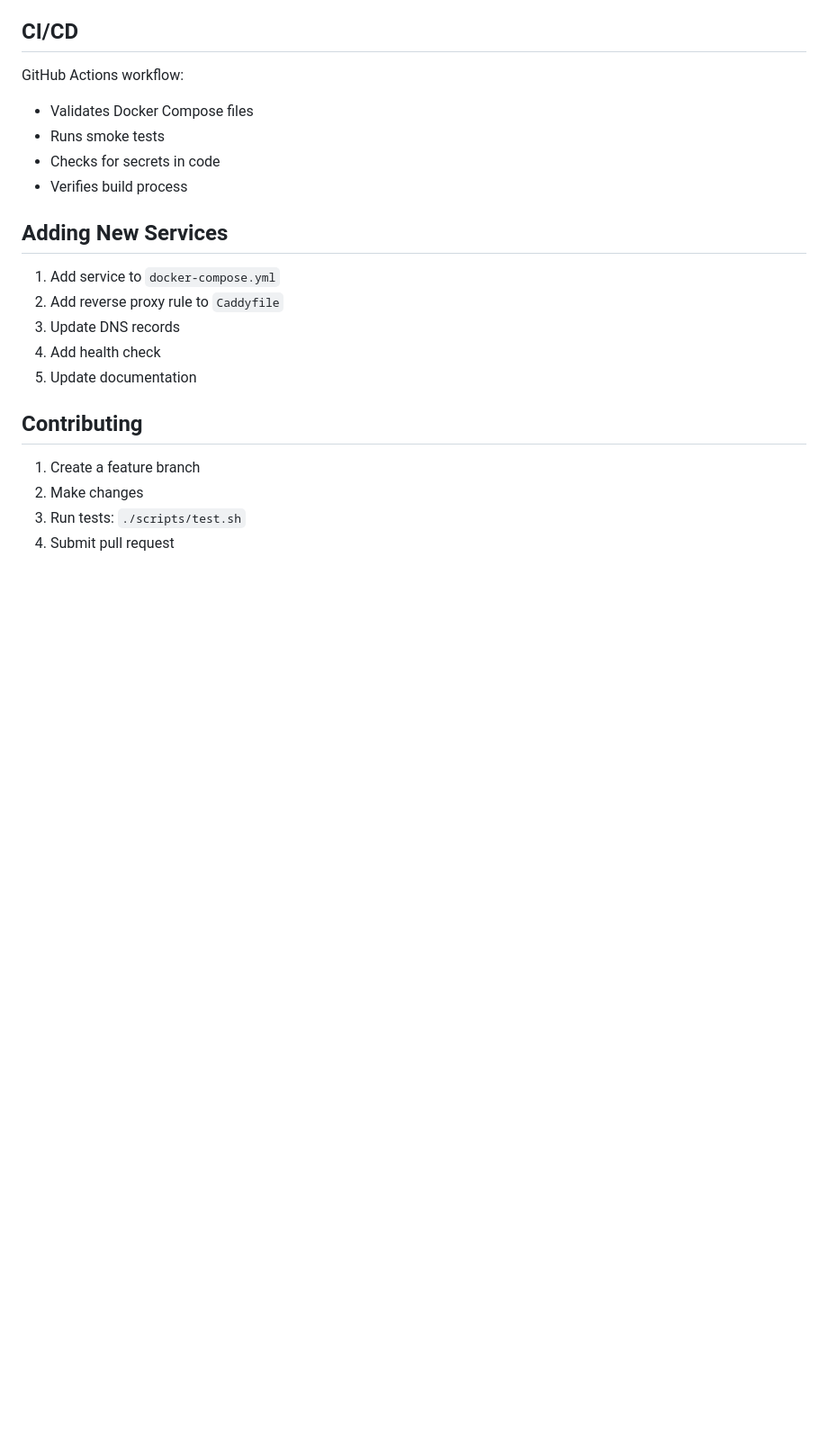
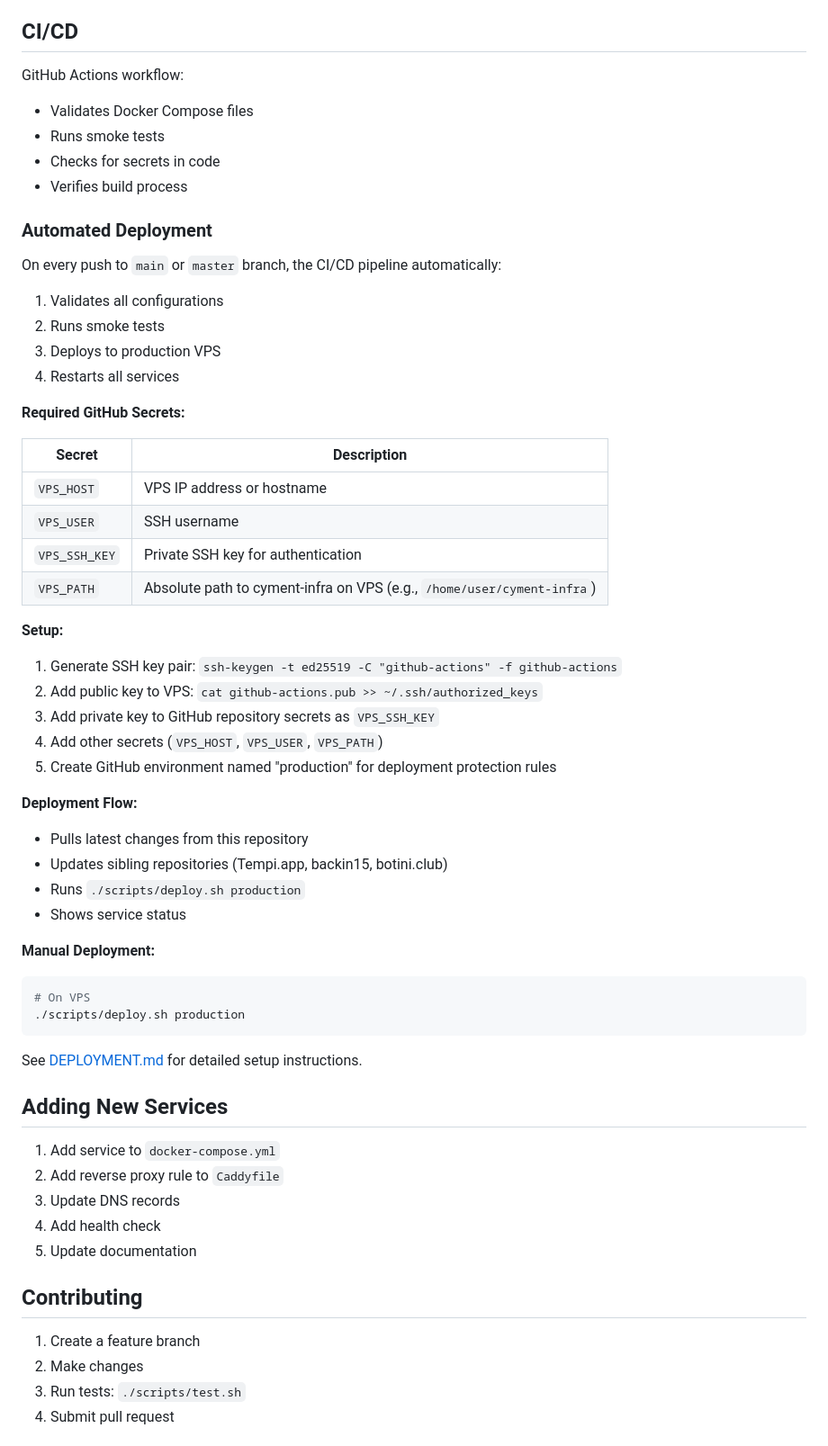
Before and after one commit to acyment/cyment-infra, a Markdown page: README.md, the part around the change. Shown at 90% size. Drawn GitHub-style; blank space fills up the shorter version.

Commit message:
Add CI/CD deployment documentation and setup guide

````diff
--- a/README.md
+++ b/README.md
@@ -232,6 +232,44 @@ GitHub Actions workflow:
 - Checks for secrets in code
 - Verifies build process
 
+### Automated Deployment
+
+On every push to `main` or `master` branch, the CI/CD pipeline automatically:
+1. Validates all configurations
+2. Runs smoke tests
+3. Deploys to production VPS
+4. Restarts all services
+
+**Required GitHub Secrets:**
+
+| Secret | Description |
+|--------|-------------|
+| `VPS_HOST` | VPS IP address or hostname |
+| `VPS_USER` | SSH username |
+| `VPS_SSH_KEY` | Private SSH key for authentication |
+| `VPS_PATH` | Absolute path to cyment-infra on VPS (e.g., `/home/user/cyment-infra`) |
+
+**Setup:**
+1. Generate SSH key pair: `ssh-keygen -t ed25519 -C "github-actions" -f github-actions`
+2. Add public key to VPS: `cat github-actions.pub >> ~/.ssh/authorized_keys`
+3. Add private key to GitHub repository secrets as `VPS_SSH_KEY`
+4. Add other secrets (`VPS_HOST`, `VPS_USER`, `VPS_PATH`)
+5. Create GitHub environment named "production" for deployment protection rules
+
+**Deployment Flow:**
+- Pulls latest changes from this repository
+- Updates sibling repositories (Tempi.app, backin15, botini.club)
+- Runs `./scripts/deploy.sh production`
+- Shows service status
+
+**Manual Deployment:**
+```bash
+# On VPS
+./scripts/deploy.sh production
+```
+
+See [DEPLOYMENT.md](./DEPLOYMENT.md) for detailed setup instructions.
+
 ## Adding New Services
 
 1. Add service to `docker-compose.yml`
````
Also changed, not shown: DEPLOYMENT.md (added, +351 -0 lines).
